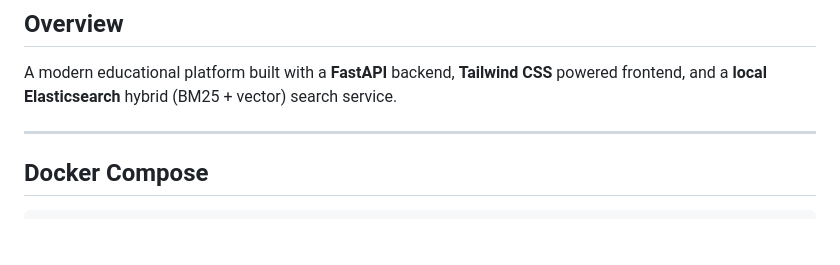
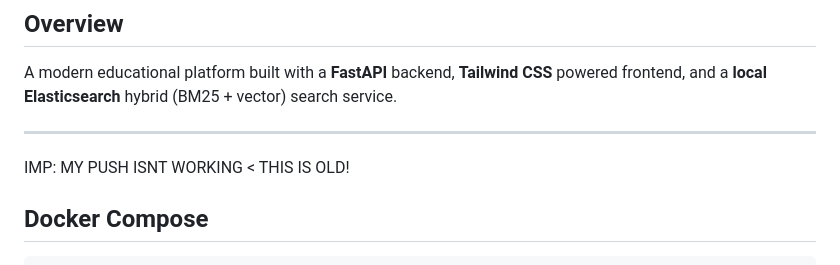
Before and after one commit to ShivamRavi/Bangalore_Team6_ArgusReimagined, a Markdown page: README.md, the part around the change. Rendered like a GitHub page; blank space fills up the shorter version.

````diff
--- a/README.md
+++ b/README.md
@@ -5,7 +5,7 @@
 A modern educational platform built with a **FastAPI** backend, **Tailwind CSS** powered frontend, and a **local Elasticsearch** hybrid (BM25 + vector) search service.
 
 ---
-
+IMP: MY PUSH ISNT WORKING < THIS IS OLD!
 ## Docker Compose
 
 ```yaml
````
